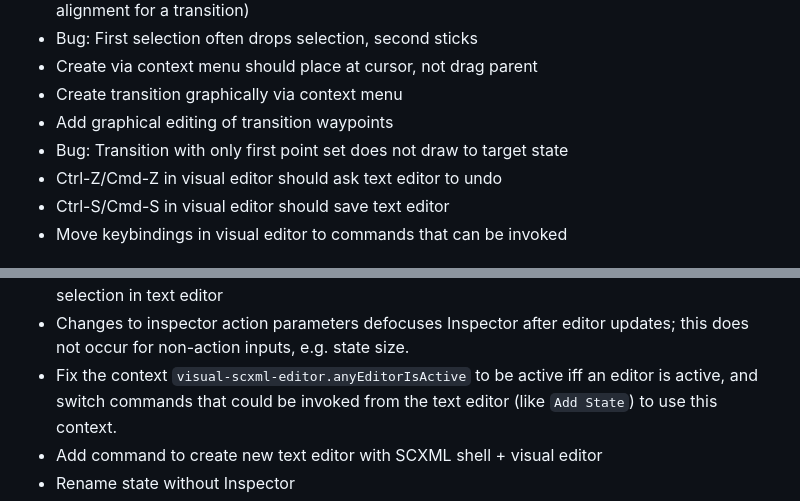
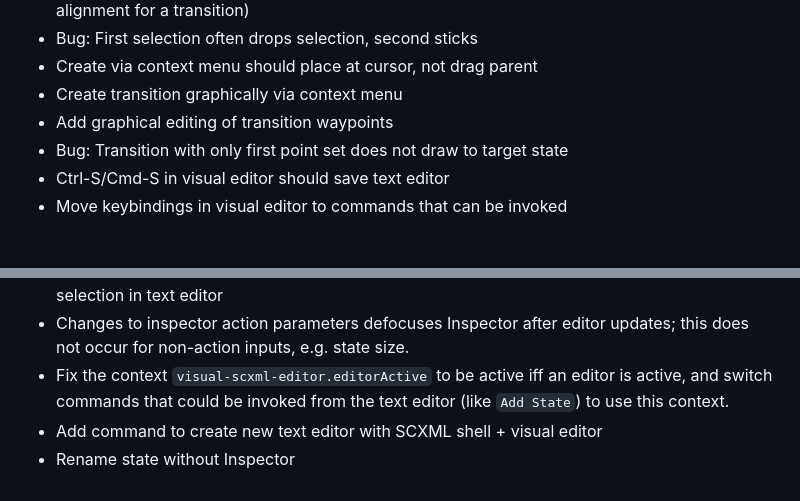
Before and after one commit to Phrogz/visual-scxml-editor, a Markdown page: README.md, 2 parts joined by grey strips. Rendered like a GitHub page.

```diff
--- a/README.md
+++ b/README.md
@@ -79,7 +79,6 @@ _Better instructions to come when there's more useful
 * Create transition graphically via context menu
 * Add graphical editing of transition waypoints
 * Bug: Transition with only first point set does not draw to target state
-* Ctrl-Z/Cmd-Z in visual editor should ask text editor to undo
 * Ctrl-S/Cmd-S in visual editor should save text editor
 * Move keybindings in visual editor to commands that can be invoked
 
@@ -104,7 +103,7 @@ _Better instructions to come when there's more useful
   selection in text editor
 * Changes to inspector action parameters defocuses Inspector after editor updates;
   this does not occur for non-action inputs, e.g. state size.
-* Fix the context `visual-scxml-editor.anyEditorIsActive` to be active iff an editor is active,
+* Fix the context `visual-scxml-editor.editorActive` to be active iff an editor is active,
   and switch commands that could be invoked from the text editor (like `Add State`) to use this context.
 * Add command to create new text editor with SCXML shell + visual editor
 * Rename state without Inspector
```
Also changed, not shown: docs/conceptual-containment.png, docs/sequence-diagrams.png, 7 other files.
